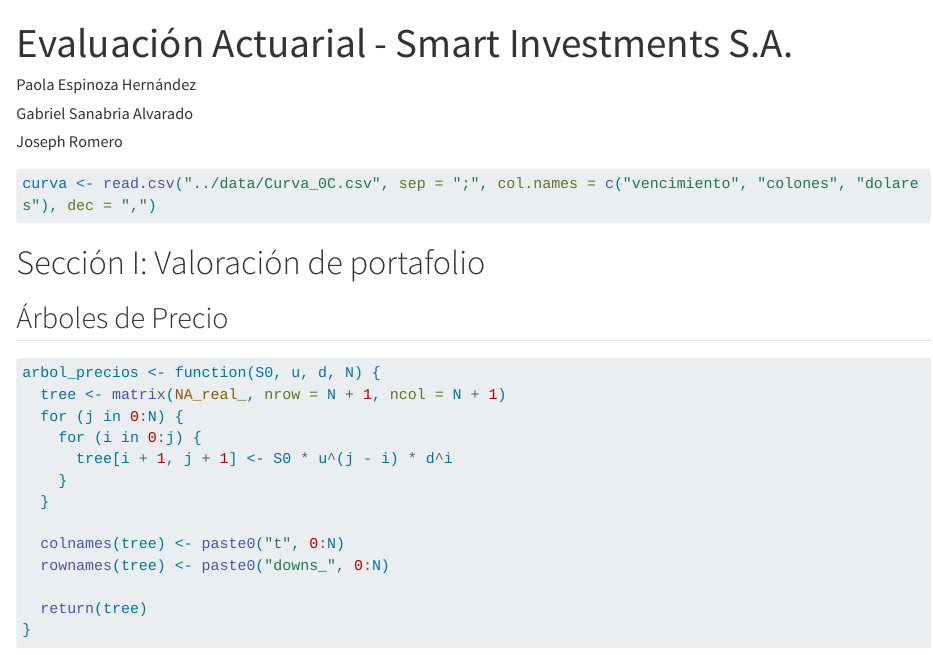
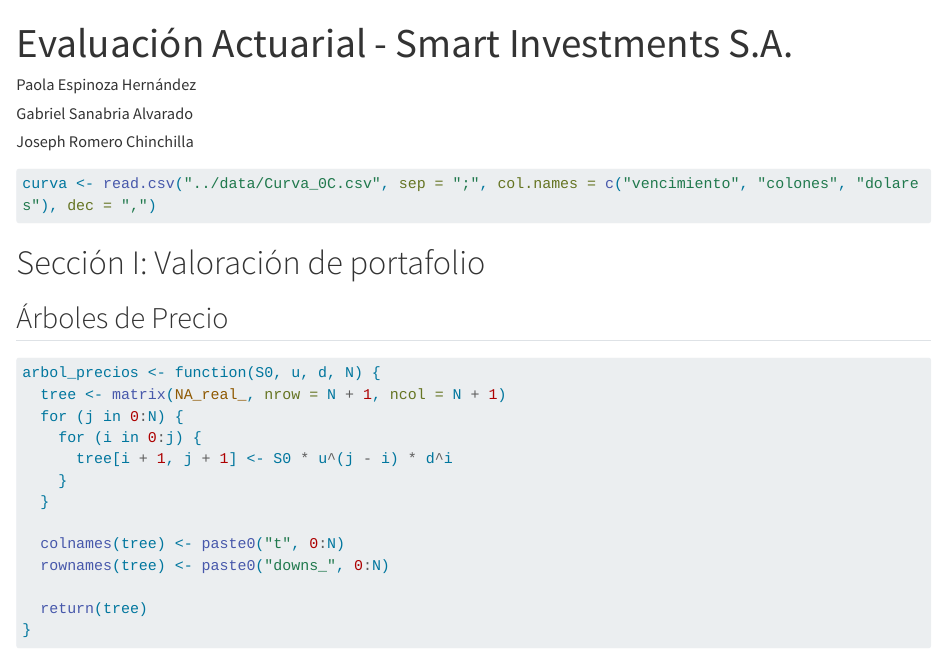
Before and after one commit to gabosanabria04/Proyecto-Valoracion-de-Instrumentos-Financieros, a Quarto document (cod/proyecto.qmd): the page in a window 1100 px wide, from its top. Rendered offline with R 4.5, knitr and Pandoc in place of Quarto, with nearby package versions; long lines of code are wrapped.

Commit message:
Agrego mi apellido

```diff
--- a/cod/proyecto.qmd
+++ b/cod/proyecto.qmd
@@ -3,7 +3,7 @@
 author:
 - Paola Espinoza Hernández
 - Gabriel Sanabria Alvarado
-- Joseph Romero
+- Joseph Romero Chinchilla
 output:
   pdf_document:
     latex_engine: xelatex
```
Also changed, not shown: 1 other file.
